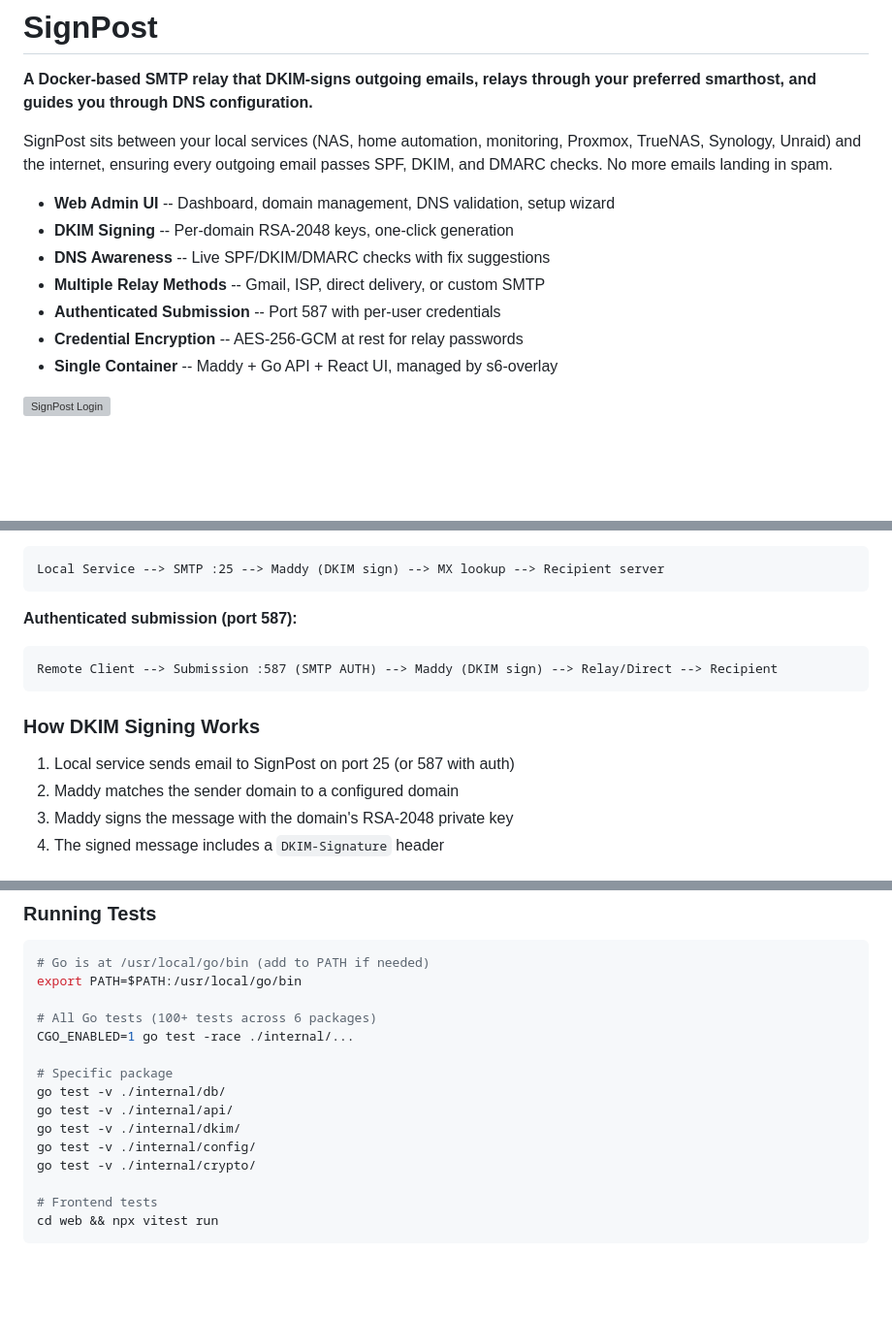
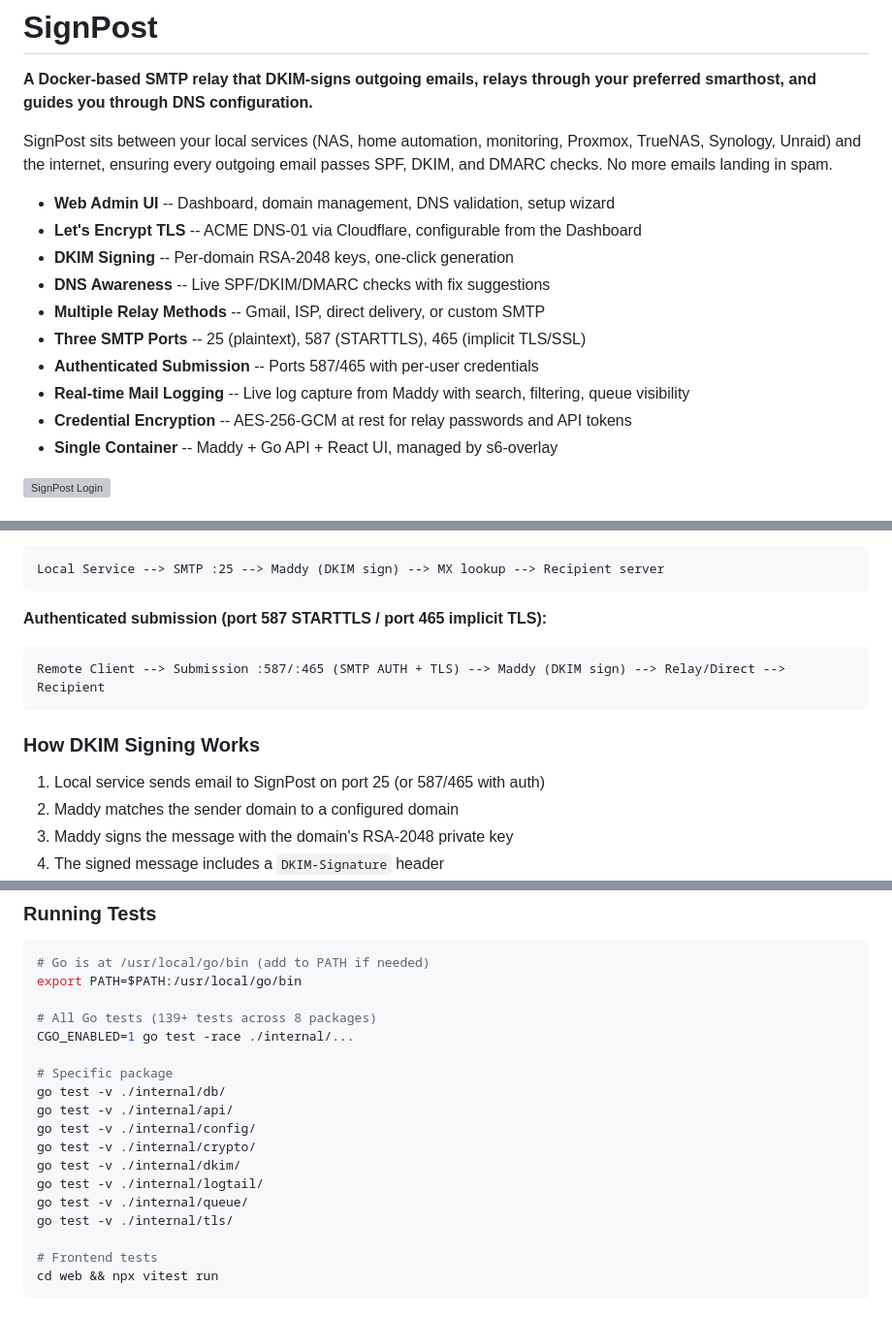
Before and after one commit to drose12/signpost, a Markdown page: README.md, 3 parts joined by grey strips. Shown at 97% size. Drawn GitHub-style; blank space fills up the shorter version; grey boxes are pictures that could not be loaded.

````diff
--- a/README.md
+++ b/README.md
@@ -5,11 +5,14 @@
 SignPost sits between your local services (NAS, home automation, monitoring, Proxmox, TrueNAS, Synology, Unraid) and the internet, ensuring every outgoing email passes SPF, DKIM, and DMARC checks. No more emails landing in spam.
 
 - **Web Admin UI** -- Dashboard, domain management, DNS validation, setup wizard
+- **Let's Encrypt TLS** -- ACME DNS-01 via Cloudflare, configurable from the Dashboard
 - **DKIM Signing** -- Per-domain RSA-2048 keys, one-click generation
 - **DNS Awareness** -- Live SPF/DKIM/DMARC checks with fix suggestions
 - **Multiple Relay Methods** -- Gmail, ISP, direct delivery, or custom SMTP
-- **Authenticated Submission** -- Port 587 with per-user credentials
-- **Credential Encryption** -- AES-256-GCM at rest for relay passwords
+- **Three SMTP Ports** -- 25 (plaintext), 587 (STARTTLS), 465 (implicit TLS/SSL)
+- **Authenticated Submission** -- Ports 587/465 with per-user credentials
+- **Real-time Mail Logging** -- Live log capture from Maddy with search, filtering, queue visibility
+- **Credential Encryption** -- AES-256-GCM at rest for relay passwords and API tokens
 - **Single Container** -- Maddy + Go API + React UI, managed by s6-overlay
 
 ![SignPost Login](docs/images/screenshot.png)
@@ -307,15 +269,15 @@ Local Service --> SMTP :25 --> Maddy (DKIM sign) --> msmtpd :2500 --> msmtp (LOG
 Local Service --> SMTP :25 --> Maddy (DKIM sign) --> MX lookup --> Recipient server
 ```
 
-**Authenticated submission (port 587):**
+**Authenticated submission (port 587 STARTTLS / port 465 implicit TLS):**
 
 ```
-Remote Client --> Submission :587 (SMTP AUTH) --> Maddy (DKIM sign) --> Relay/Direct --> Recipient
+Remote Client --> Submission :587/:465 (SMTP AUTH + TLS) --> Maddy (DKIM sign) --> Relay/Direct --> Recipient
 ```
 
 ### How DKIM Signing Works
 
-1. Local service sends email to SignPost on port 25 (or 587 with auth)
+1. Local service sends email to SignPost on port 25 (or 587/465 with auth)
 2. Maddy matches the sender domain to a configured domain
 3. Maddy signs the message with the domain's RSA-2048 private key
 4. The signed message includes a `DKIM-Signature` header
@@ -832,15 +795,18 @@ curl -u admin:pass -X POST http://localhost:8080/api/v1/test/send \
 # Go is at /usr/local/go/bin (add to PATH if needed)
 export PATH=$PATH:/usr/local/go/bin
 
-# All Go tests (100+ tests across 6 packages)
+# All Go tests (139+ tests across 8 packages)
 CGO_ENABLED=1 go test -race ./internal/...
 
 # Specific package
 go test -v ./internal/db/
 go test -v ./internal/api/
-go test -v ./internal/dkim/
 go test -v ./internal/config/
 go test -v ./internal/crypto/
+go test -v ./internal/dkim/
+go test -v ./internal/logtail/
+go test -v ./internal/queue/
+go test -v ./internal/tls/
 
 # Frontend tests
 cd web && npx vitest run
````
Also changed, not shown: other parts of README.md (+43 -81 lines).
